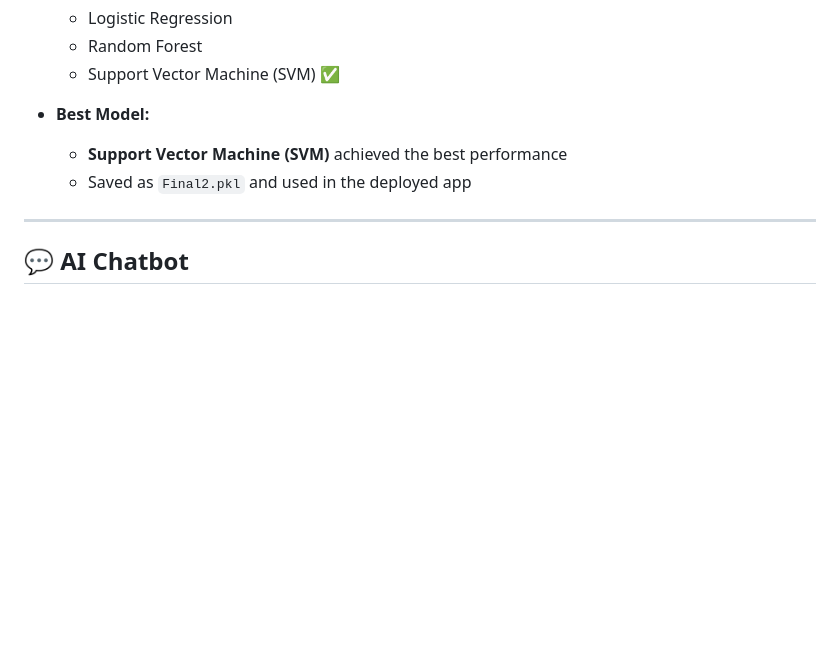
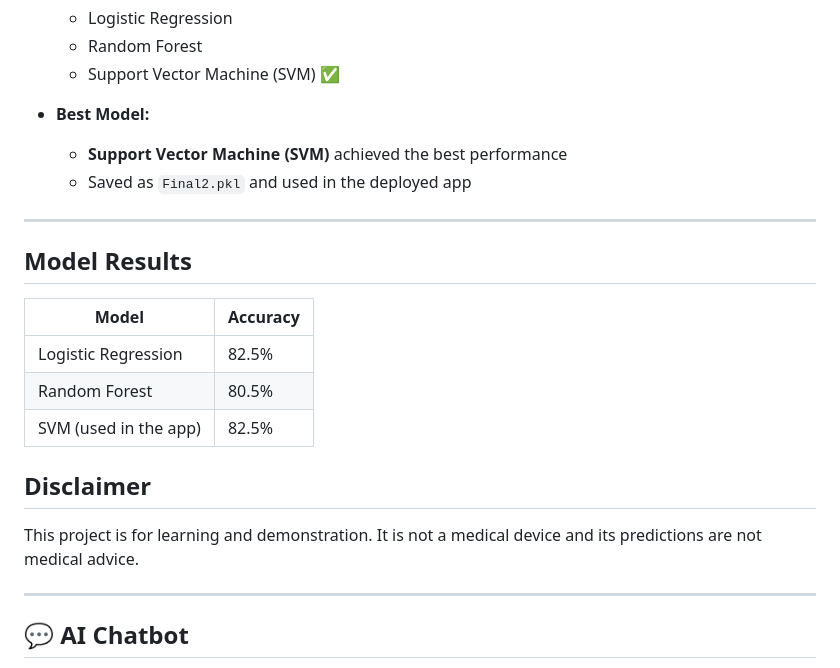
Before and after one commit to SyedAbbas-02/Diabetes_prediction_project, a Markdown page: README.md, the part around the change. GitHub-like rendering; blank space fills up the shorter version.

Commit message:
Update README with model results and disclaimer

```diff
--- a/README.md
+++ b/README.md
@@ -31,6 +31,20 @@ A machine learning–based web application that predicts **diabetes risk** based
 - **Best Model:**
   - **Support Vector Machine (SVM)** achieved the best performance
   - Saved as `Final2.pkl` and used in the deployed app
+
+---
+
+## Model Results
+
+| Model | Accuracy |
+|---|---|
+| Logistic Regression | 82.5% |
+| Random Forest | 80.5% |
+| SVM (used in the app) | 82.5% |
+
+## Disclaimer
+
+This project is for learning and demonstration. It is not a medical device and its predictions are not medical advice.
 
 ---
 
```
